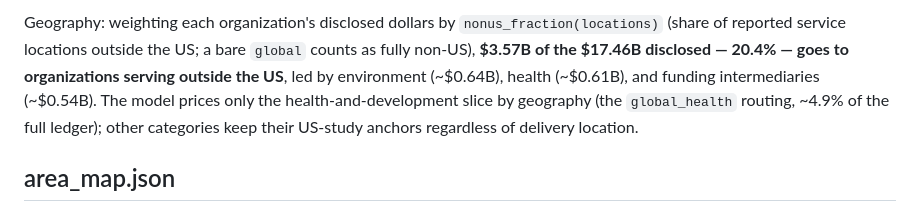
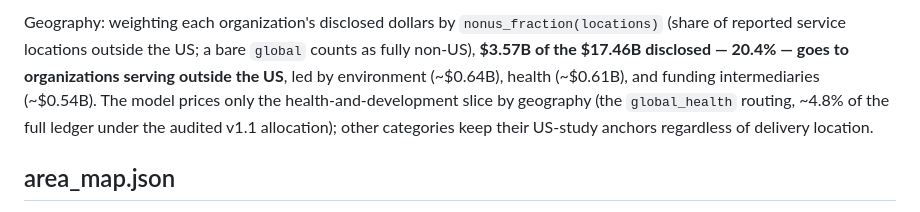
Before and after one commit to MaxGhenis/mackenzie-scott-qaly, a Markdown page: data/yieldgiving/README.md, the part around the change. Rendered like a GitHub page.

```diff
--- a/data/yieldgiving/README.md
+++ b/data/yieldgiving/README.md
@@ -25,7 +25,7 @@ US; a bare `global` counts as fully non-US), **$3.57B of the $17.46B disclosed
 — 20.4% — goes to organizations serving outside the US**, led by environment
 (~$0.64B), health (~$0.61B), and funding intermediaries (~$0.54B). The model
 prices only the health-and-development slice by geography (the
-`global_health` routing, ~4.9% of the full ledger); other categories keep
+`global_health` routing, ~4.8% of the full ledger under the audited v1.1 allocation); other categories keep
 their US-study anchors regardless of delivery location.
 
 ## area_map.json
```
Also changed, not shown: README.md (+1 -1 lines), results/summary.md (+17 -17 lines), results/figure.png, results/sensitivity.png, 8 other files.
